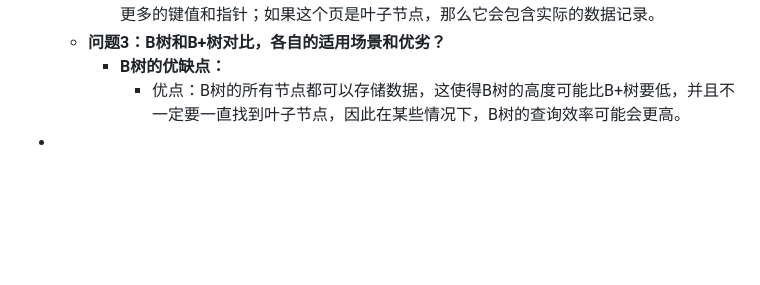
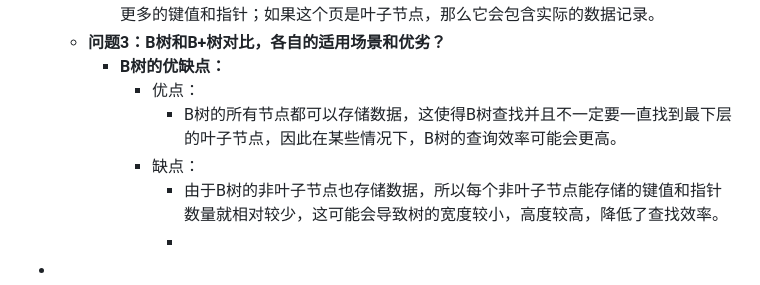
Before and after one commit to nange/nange, a Markdown page: journals/2023_08_21.md, the part around the change. GitHub-like rendering; blank space fills up the shorter version.

Commit message:
Auto saved by Logseq

```diff
--- a/journals/2023_08_21.md
+++ b/journals/2023_08_21.md
@@ -32,5 +32,9 @@
 		- 指针实际上是分别指向其他不同页的起始地址。如果这个页是内部节点，那么它会包含更多的键值和指针；如果这个页是叶子节点，那么它会包含实际的数据记录。
 	- **问题3：B树和B+树对比，各自的适用场景和优劣？**
 		- **B树的优缺点：**
-			- 优点：B树的所有节点都可以存储数据，这使得B树的高度可能比B+树要低，并且不一定要一直找到叶子节点，因此在某些情况下，B树的查询效率可能会更高。
+			- 优点：
+				- B树的所有节点都可以存储数据，这使得B树查找并且不一定要一直找到最下层的叶子节点，因此在某些情况下，B树的查询效率可能会更高。
+			- 缺点：
+				- 由于B树的非叶子节点也存储数据，所以每个非叶子节点能存储的键值和指针数量就相对较少，这可能会导致树的宽度较小，高度较高，降低了查找效率。
+				-
 -
```
